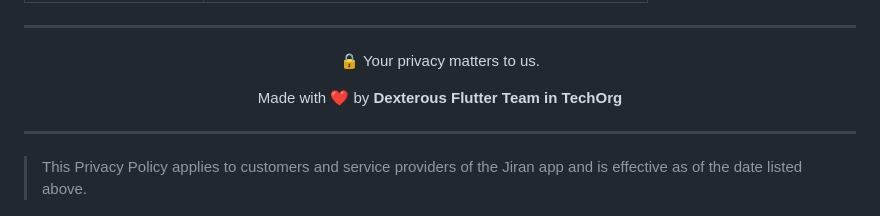
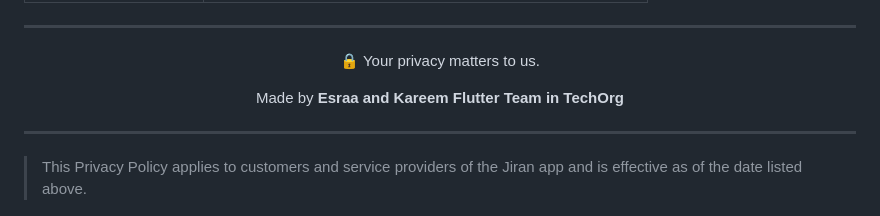
Before and after one commit to esraa-mohamad/app_policy.github.io, a Markdown page: PRIVACY_POLICY_JIRAN.md, the part around the change. Drawn GitHub-style.

Commit message:
Update Privacy Policy for Jiran app

```diff
--- a/PRIVACY_POLICY_JIRAN.md
+++ b/PRIVACY_POLICY_JIRAN.md
@@ -362,7 +362,7 @@ This Privacy Policy is designed to align with:
 </p>
 
 <p align="center">
-  Made with ❤️ by <strong>Dexterous Flutter Team in TechOrg</strong>
+  Made  by <strong>Esraa and Kareem Flutter Team in TechOrg</strong>
 </p>
 
 ---
```
